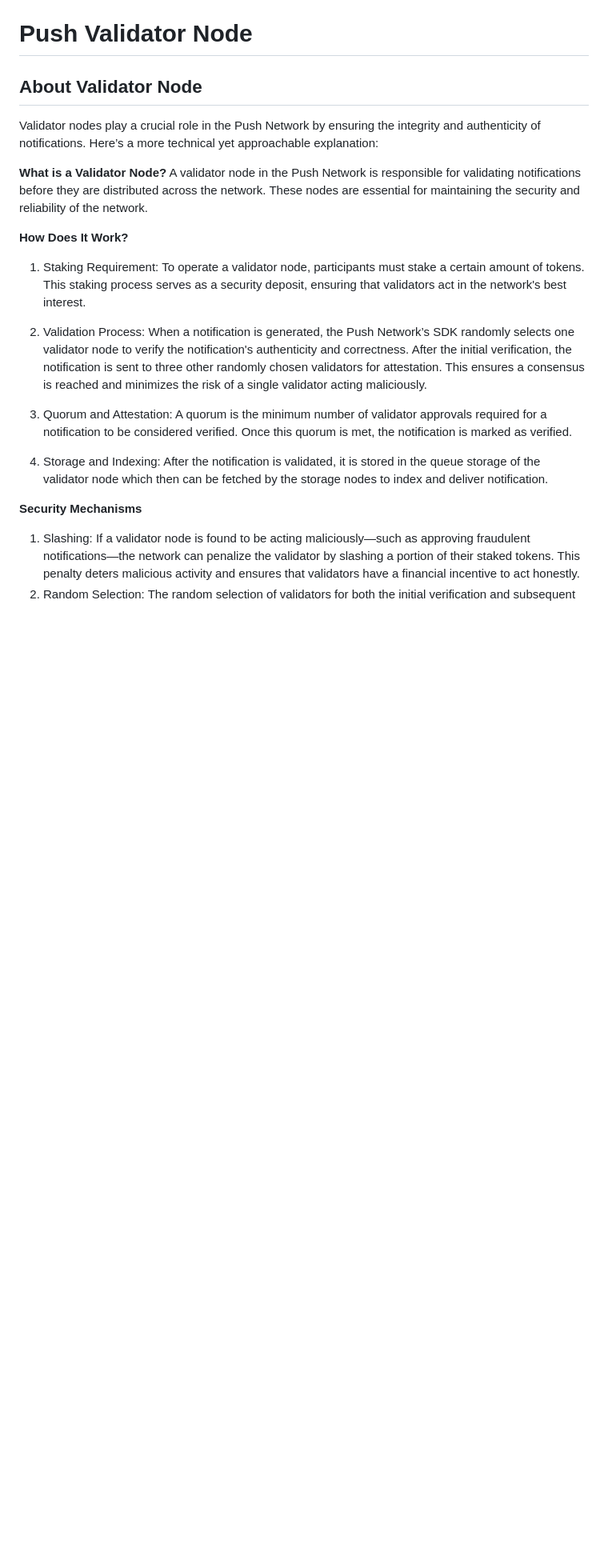
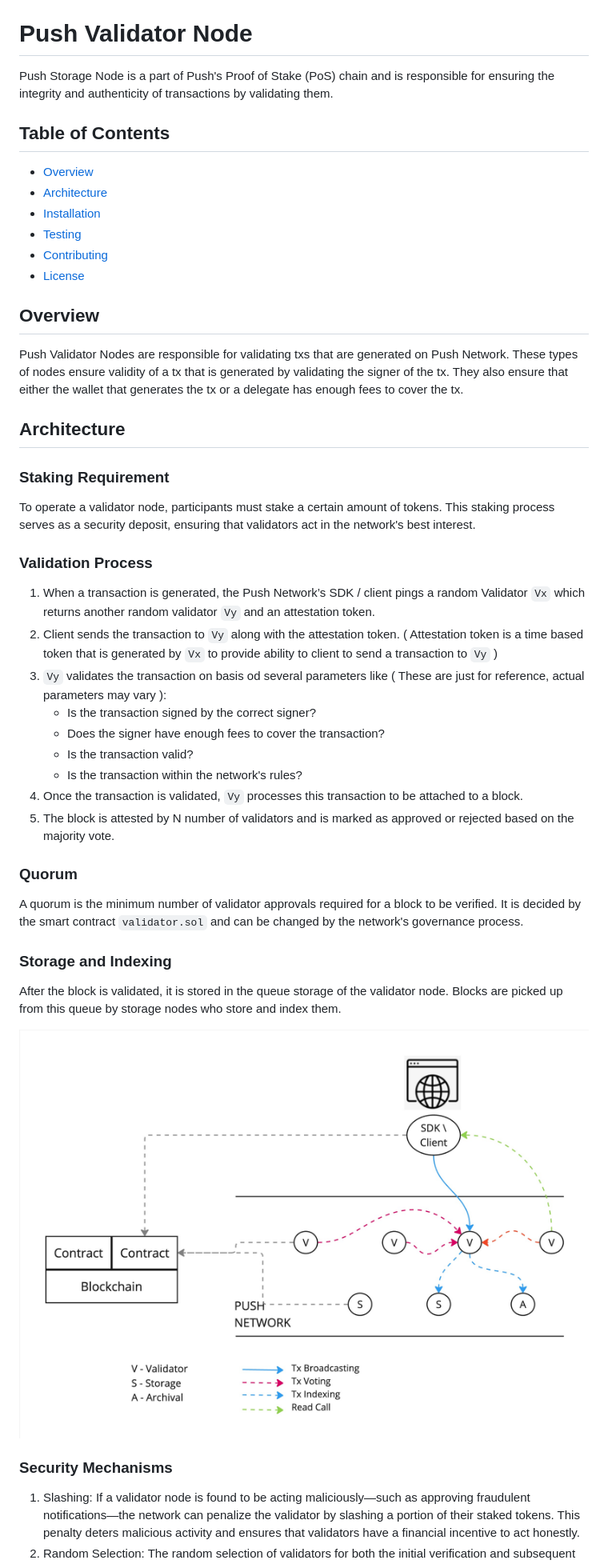
Before and after one commit to push-protocol/push-vnode, a Markdown page: README.md, the part around the change printed below. Shown: that part at 80% size. Drawn GitHub-style; pictures changed too: assets/nodeInteraction.jpg (added); blank space fills up the shorter version.

Commit message:
fix: readme

```diff
--- a/README.md
+++ b/README.md
@@ -1,29 +31,44 @@
 # Push Validator Node
 
+Push Storage Node is a part of Push's Proof of Stake (PoS) chain and is responsible for ensuring the integrity and authenticity of transactions by validating them.
 
+## Table of Contents
 
-## About Validator Node
+- [Overview](#overview)
+- [Architecture](#architecture)
+- [Installation](#installation)
+- [Testing](#testing)
+- [Contributing](#contributing)
+- [License](#license)
 
-Validator nodes play a crucial role in the Push Network by ensuring the integrity and authenticity of notifications. Here’s a more technical yet approachable explanation:
+## Overview
+Push Validator Nodes are responsible for validating txs that are generated on Push Network. These types of nodes ensure validity of a tx that is generated by validating the signer of the tx. They also ensure that either the wallet that generates the tx or a delegate has enough fees to cover the tx.
 
-**What is a Validator Node?**
-A validator node in the Push Network is responsible for validating notifications before they are distributed across the network. These nodes are essential for maintaining the security and reliability of the network.
+## Architecture
 
-**How Does It Work?**
-1. Staking Requirement:
+### Staking Requirement
 To operate a validator node, participants must stake a certain amount of tokens. This staking process serves as a security deposit, ensuring that validators act in the network's best interest.
 
-2. Validation Process:
-When a notification is generated, the Push Network’s SDK randomly selects one validator node to verify the notification's authenticity and correctness.
-After the initial verification, the notification is sent to three other randomly chosen validators for attestation. This ensures a consensus is reached and minimizes the risk of a single validator acting maliciously.
+### Validation Process
+1. When a transaction is generated, the Push Network’s SDK / client pings a random Validator `Vx` which returns another random validator `Vy` and an attestation token.
+2. Client sends the transaction to `Vy` along with the attestation token. ( Attestation token is a time based token that is generated by `Vx` to provide ability to client to send a transaction to  `Vy` )
+3. `Vy` validates the transaction on basis od several parameters like ( These are just for reference, actual parameters may vary ):
+    - Is the transaction signed by the correct signer?
+    - Does the signer have enough fees to cover the transaction?
+    - Is the transaction valid?
+    - Is the transaction within the network's rules?
+4. Once the transaction is validated, `Vy` processes this transaction to be attached to a block.
+5. The block is attested by N number of validators and is marked as approved or rejected based on the majority vote.
 
-3. Quorum and Attestation:
-A quorum is the minimum number of validator approvals required for a notification to be considered verified. Once this quorum is met, the notification is marked as verified.
+### Quorum
+A quorum is the minimum number of validator approvals required for a block to be verified. It is decided by the smart contract `validator.sol` and can be changed by the network's governance process.
 
-4. Storage and Indexing:
-After the notification is validated, it is stored in the queue storage of the validator node which then can be fetched by the storage nodes to index and deliver notification.
+### Storage and Indexing
+After the block is validated, it is stored in the queue storage of the validator node. Blocks are picked up from this queue by storage nodes who store and index them.
 
-**Security Mechanisms**
+![Network Interaction](assets/nodeInteraction.jpg)
+
+### Security Mechanisms
 1. Slashing:
 If a validator node is found to be acting maliciously—such as approving fraudulent notifications—the network can penalize the validator by slashing a portion of their staked tokens. This penalty deters malicious activity and ensures that validators have a financial incentive to act honestly.
 2. Random Selection:
```
Also changed, not shown: other parts of README.md (+108 -64 lines), assets/slashing.jpg (added).
